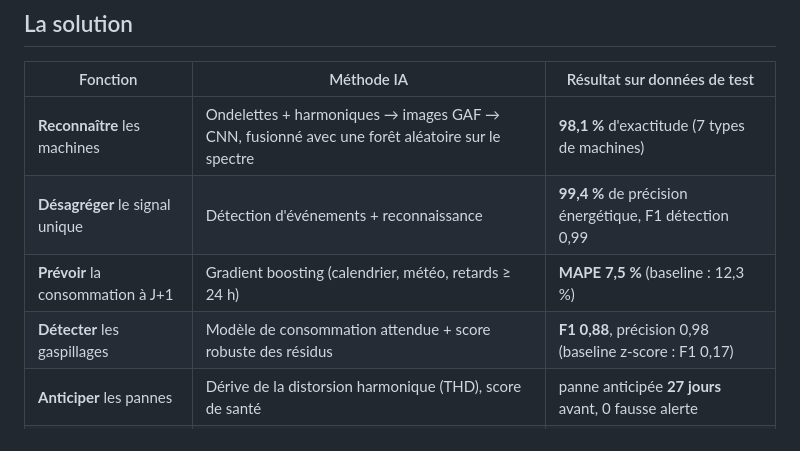
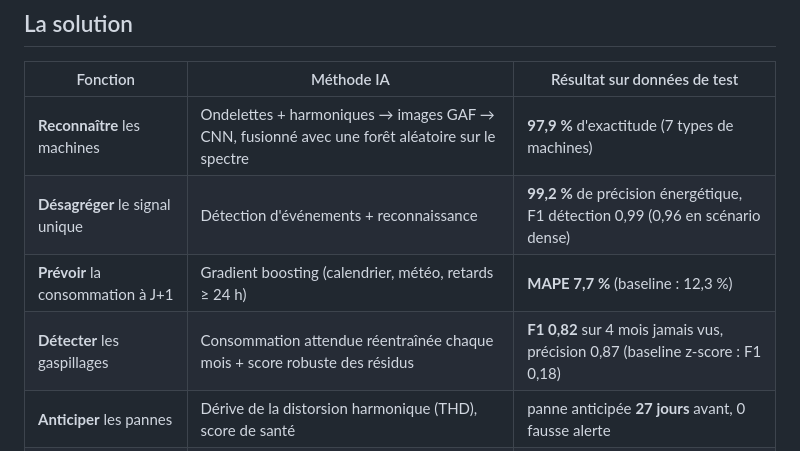
Before and after one commit to ismaelsellmi/VoltEye-2.0, a Markdown page: README.md, the part around the change. Drawn GitHub-style.

Commit message:
Résultats mis à jour avec le protocole temporel

```diff
--- a/README.md
+++ b/README.md
@@ -26,10 +26,10 @@ et des modifications d'équipements souvent certifiés. **Ce qui n'est pas mesur
 
 | Fonction | Méthode IA | Résultat sur données de test |
 |---|---|---|
-| **Reconnaître** les machines | Ondelettes + harmoniques → images GAF → CNN, fusionné avec une forêt aléatoire sur le spectre | **98,1 %** d'exactitude (7 types de machines) |
-| **Désagréger** le signal unique | Détection d'événements + reconnaissance | **99,4 %** de précision énergétique, F1 détection 0,99 |
-| **Prévoir** la consommation à J+1 | Gradient boosting (calendrier, météo, retards ≥ 24 h) | **MAPE 7,5 %** (baseline : 12,3 %) |
-| **Détecter** les gaspillages | Modèle de consommation attendue + score robuste des résidus | **F1 0,88**, précision 0,98 (baseline z-score : F1 0,17) |
+| **Reconnaître** les machines | Ondelettes + harmoniques → images GAF → CNN, fusionné avec une forêt aléatoire sur le spectre | **97,9 %** d'exactitude (7 types de machines) |
+| **Désagréger** le signal unique | Détection d'événements + reconnaissance | **99,2 %** de précision énergétique, F1 détection 0,99 (0,96 en scénario dense) |
+| **Prévoir** la consommation à J+1 | Gradient boosting (calendrier, météo, retards ≥ 24 h) | **MAPE 7,7 %** (baseline : 12,3 %) |
+| **Détecter** les gaspillages | Consommation attendue réentraînée chaque mois + score robuste des résidus | **F1 0,82** sur 4 mois jamais vus, précision 0,87 (baseline z-score : F1 0,18) |
 | **Anticiper** les pannes | Dérive de la distorsion harmonique (THD), score de santé | panne anticipée **27 jours** avant, 0 fausse alerte |
 | **Optimiser** le planning | Programme linéaire en nombres entiers (HiGHS) sur le tarif horaire | **-12,6 %** sur la facture des jours ouvrés, -77 kW de pointe |
 
```
Also changed, not shown: docs/resultats.md (+34 -18 lines), docs/figures/fig_anomalies.png, 6 other files.
